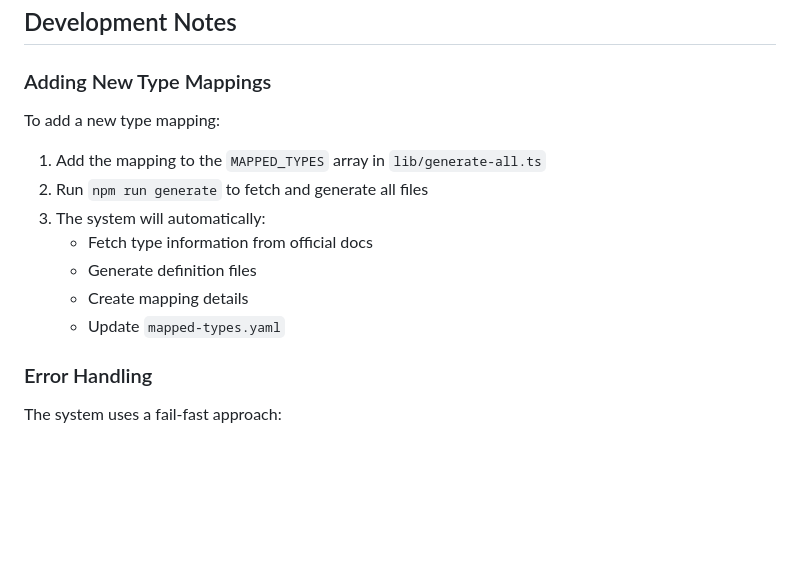
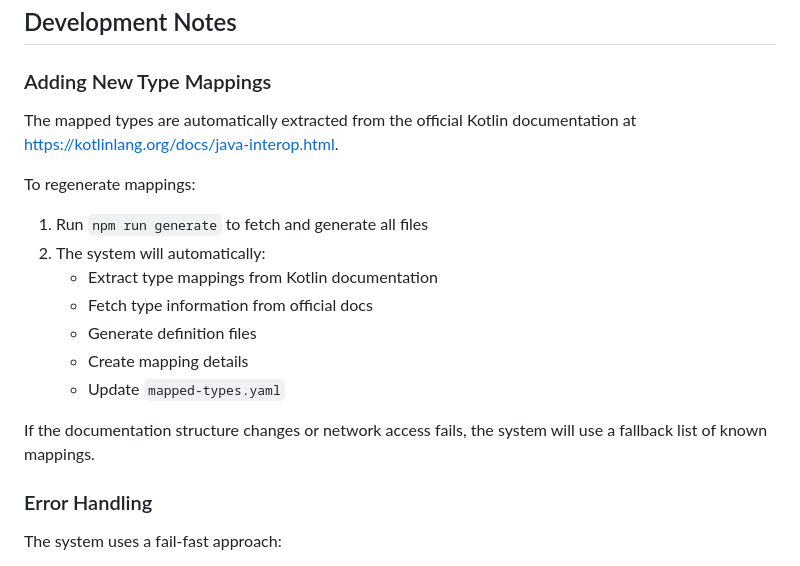
Before and after one commit to hax/kotlin-java-mapped-types, a Markdown page: SUMMARY.md, the part around the change. GitHub-like rendering; blank space fills up the shorter version.

```diff
--- a/SUMMARY.md
+++ b/SUMMARY.md
@@ -108,15 +108,19 @@ The mapping generation follows these steps:
 
 ### Adding New Type Mappings
 
-To add a new type mapping:
+The mapped types are automatically extracted from the official Kotlin documentation at https://kotlinlang.org/docs/java-interop.html.
 
-1. Add the mapping to the `MAPPED_TYPES` array in `lib/generate-all.ts`
-2. Run `npm run generate` to fetch and generate all files
-3. The system will automatically:
+To regenerate mappings:
+
+1. Run `npm run generate` to fetch and generate all files
+2. The system will automatically:
+   - Extract type mappings from Kotlin documentation
    - Fetch type information from official docs
    - Generate definition files
    - Create mapping details
    - Update `mapped-types.yaml`
+
+If the documentation structure changes or network access fails, the system will use a fallback list of known mappings.
 
 ### Error Handling
 
```
Also changed, not shown: README.md (+7 -5 lines), README.zh-CN.md (+7 -5 lines).
